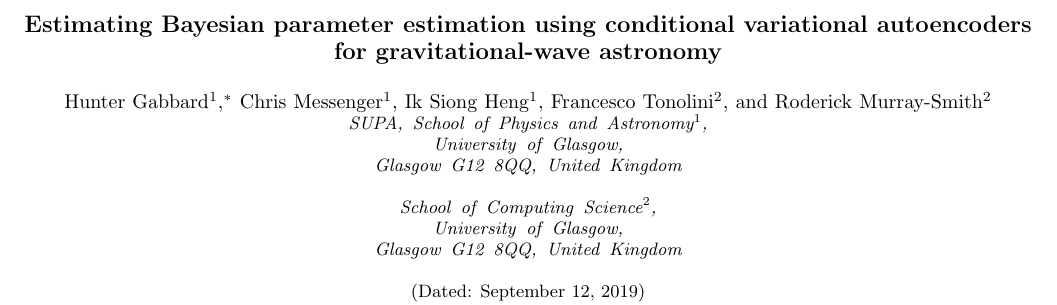
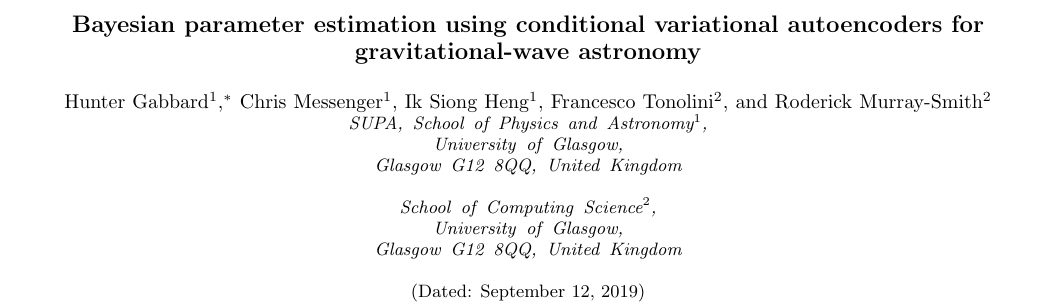
Before and after one commit to hagabbar/VItamin_paper, a LaTeX paper (VItamin.tex): part of page 1 of 10, cut so that both start at the same text. Compiled offline with pdfLaTeX.

Commit message:
Updated the title  to option 1 version.

```diff
--- a/VItamin.tex
+++ b/VItamin.tex
@@ -59,8 +59,8 @@ floatfix,
 
 \preprint{APS/123-QED}
 
-\title{Estimating Bayesian parameter estimation using conditional variational
-autoencoders for gravitational-wave astronomy}
+\title{Bayesian parameter estimation using conditional variational autoencoders
+for gravitational-wave astronomy}
 
 \author{Hunter Gabbard$^1$}
  \email{Corresponding author: h.gabbard.1@research.gla.ac.uk}
```
